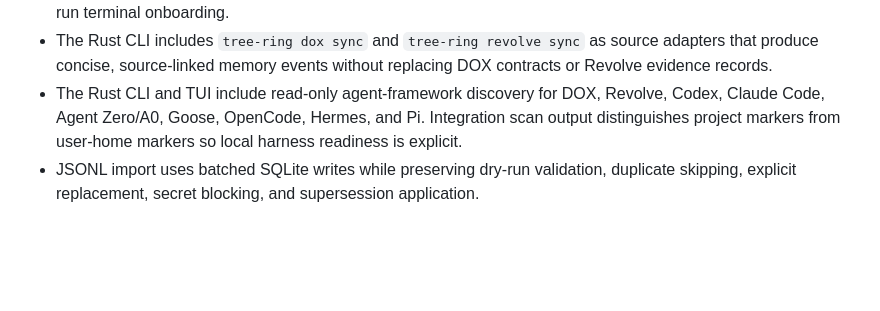
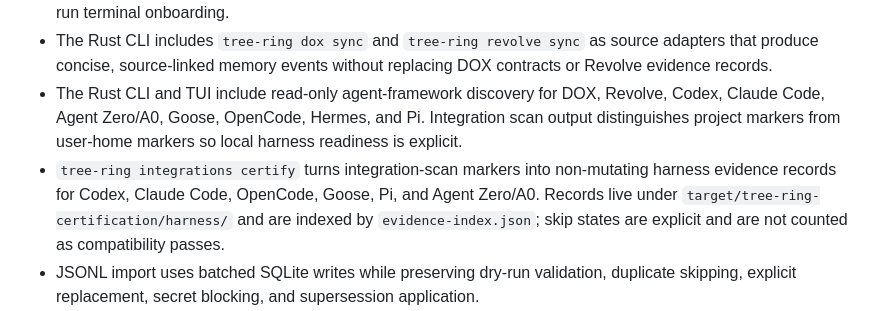
Before and after one commit to TerminallyLazy/Tree-Ring-Memory, a Markdown page: docs/architecture/rust-core-status.md, the part around the change. Rendered like a GitHub page; blank space fills up the shorter version.

```diff
--- a/docs/architecture/rust-core-status.md
+++ b/docs/architecture/rust-core-status.md
@@ -61,6 +61,12 @@ v0.11 Rust-native source adapters plus framework discovery.
   Revolve, Codex, Claude Code, Agent Zero/A0, Goose, OpenCode, Hermes, and Pi.
   Integration scan output distinguishes project markers from user-home markers
   so local harness readiness is explicit.
+- `tree-ring integrations certify` turns integration-scan markers into
+  non-mutating harness evidence records for Codex, Claude Code, OpenCode,
+  Goose, Pi, and Agent Zero/A0. Records live under
+  `target/tree-ring-certification/harness/` and are indexed by
+  `evidence-index.json`; skip states are explicit and are not counted as
+  compatibility passes.
 - JSONL import uses batched SQLite writes while preserving dry-run validation,
   duplicate skipping, explicit replacement, secret blocking, and supersession
   application.
```
Also changed, not shown: README.md (+6 -0 lines).
